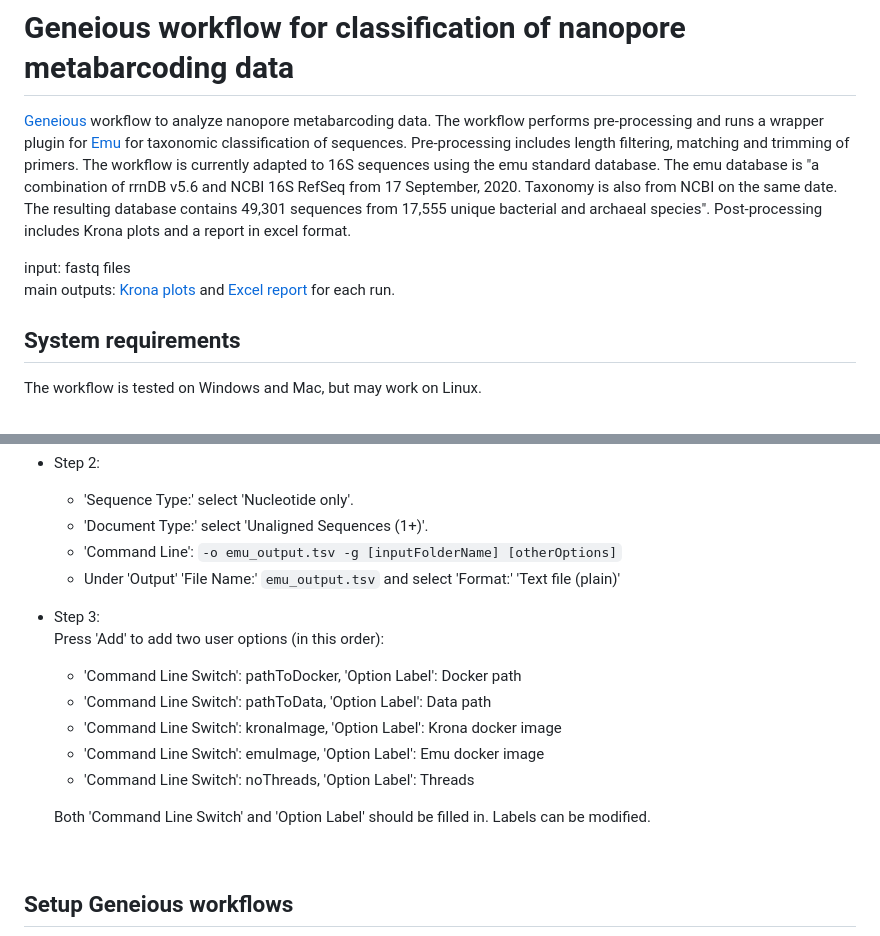
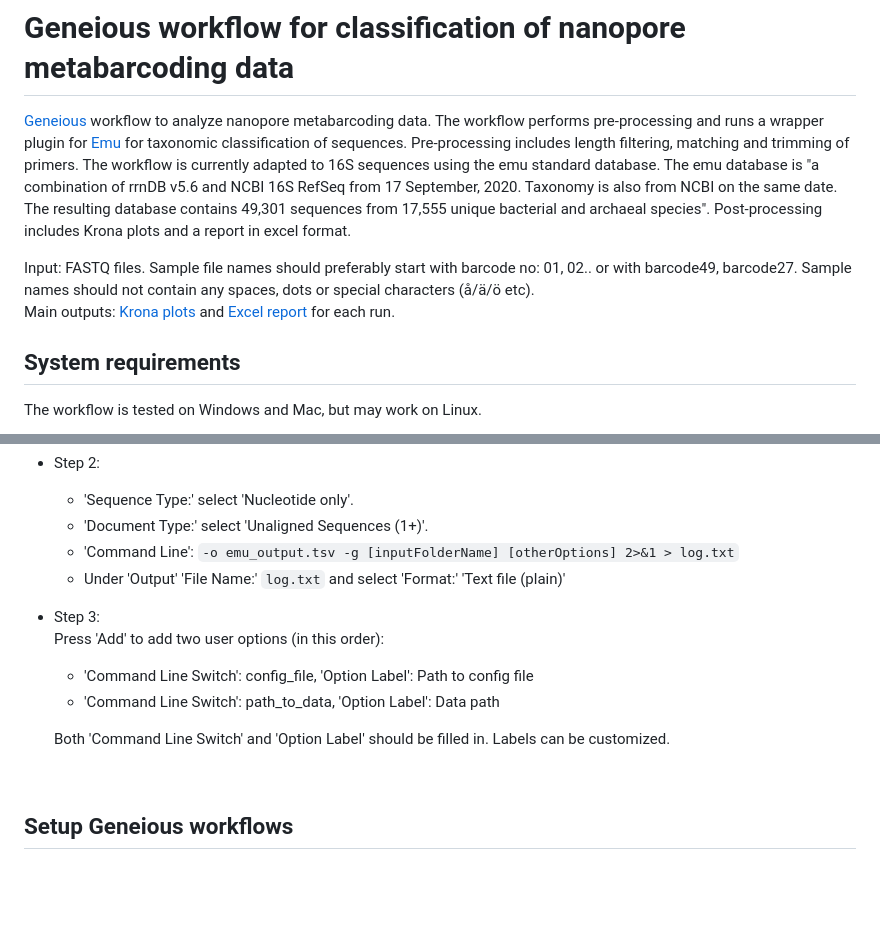
Before and after one commit to clinical-genomics-uppsala/Geneious_metabarcoding, a Markdown page: README.md, 2 parts joined by grey strips. GitHub-like rendering; blank space fills up the shorter version.

```diff
--- a/README.md
+++ b/README.md
@@ -2,8 +2,8 @@
 
 [Geneious](https://www.geneious.com) workflow to analyze nanopore metabarcoding data. The workflow performs pre-processing and runs a wrapper plugin for [Emu](https://github.com/treangenlab/emu) for taxonomic classification of sequences. Pre-processing includes length filtering, matching and trimming of primers. The workflow is currently adapted to 16S sequences using the emu standard database. The emu database is "a combination of rrnDB v5.6 and NCBI 16S RefSeq from 17 September, 2020. Taxonomy is also from NCBI on the same date. The resulting database contains 49,301 sequences from 17,555 unique bacterial and archaeal species". Post-processing includes Krona plots and a report in excel format.
 
-input: fastq files
-main outputs: [Krona plots](https://github.com/clinical-genomics-uppsala/Geneious_metabarcoding/tree/main/data/krona.html) and [Excel report](https://github.com/clinical-genomics-uppsala/Geneious_metabarcoding/tree/main/data/emu.xlsx) for each run.
+Input: FASTQ files. Sample file names should preferably start with barcode no: 01, 02.. or with barcode49, barcode27. Sample names should not contain any spaces, dots or special characters (å/ä/ö etc).
+Main outputs: [Krona plots](https://github.com/clinical-genomics-uppsala/Geneious_metabarcoding/tree/main/data/krona.html) and [Excel report](https://github.com/clinical-genomics-uppsala/Geneious_metabarcoding/tree/main/data/emu.xlsx) for each run.
 
 ## System requirements
 The workflow is tested on Windows and Mac, but may work on Linux.
@@ -63,17 +63,14 @@ Transfer docker image to another computer
 	- 'Sequence Type:' select 'Nucleotide only'.
 	- 'Document Type:' select 'Unaligned Sequences (1+)'.
 	- 'Command Line':
-		`-o emu_output.tsv -g [inputFolderName] [otherOptions]`
-	- Under 'Output' 'File Name:' `emu_output.tsv` and select 'Format:' 'Text file (plain)'
+		`-o emu_output.tsv -g [inputFolderName] [otherOptions] 2>&1 > log.txt`
+	- Under 'Output' 'File Name:' `log.txt` and select 'Format:' 'Text file (plain)'
 - Step 3:
 	Press 'Add' to add two user options (in this order):
-	- 'Command Line Switch': pathToDocker, 'Option Label': Docker path
-	- 'Command Line Switch': pathToData, 'Option Label': Data path
-	- 'Command Line Switch': kronaImage, 'Option Label': Krona docker image
-	- 'Command Line Switch': emuImage, 'Option Label': Emu docker image
-	- 'Command Line Switch': noThreads, 'Option Label': Threads
+	- 'Command Line Switch': config_file, 'Option Label': Path to config file
+	- 'Command Line Switch': path_to_data, 'Option Label': Data path
 
-	Both 'Command Line Switch' and 'Option Label' should be filled in. Labels can be modified.
+	Both 'Command Line Switch' and 'Option Label' should be filled in. Labels can be customized.
 
 &nbsp;
 
```
Also changed, not shown: other parts of README.md (+36 -3 lines), images/startWorkflow.png, images/workflowOptions.png.
